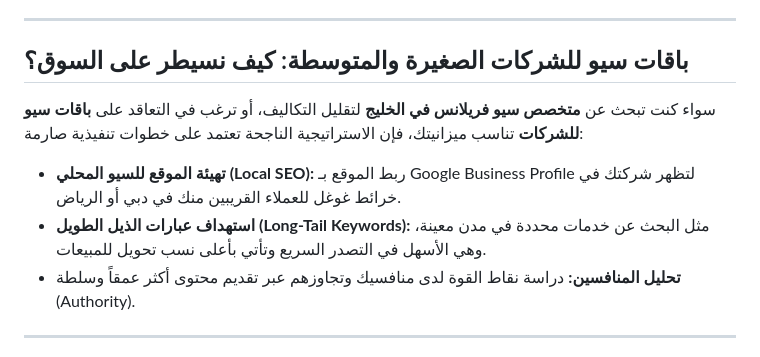
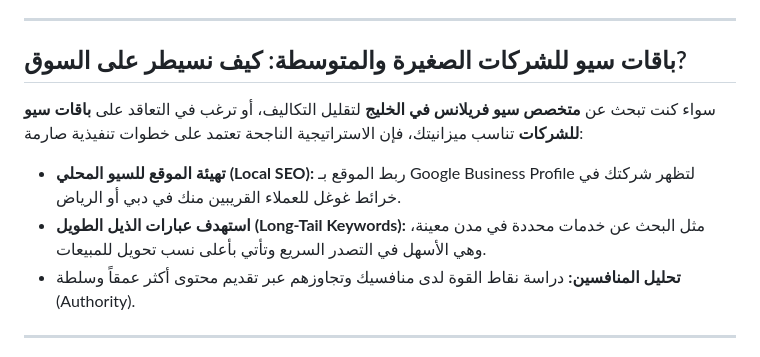
Before and after one commit to alyaseo2026/alyaseo2026, a Markdown page: expert-seo-dubai.md, the part around the change. GitHub-like rendering.

```diff
--- a/expert-seo-dubai.md
+++ b/expert-seo-dubai.md
@@ -38,12 +38,12 @@
 
 ---
 
-## باقات سيو للشركات الصغيرة والمتوسطة: كيف نسيطر على السوق؟
+## باقات سيو للشركات الصغيرة والمتوسطة: كيف نسيطر على السوق?
 
 سواء كنت تبحث عن **متخصص سيو فريلانس في الخليج** لتقليل التكاليف، أو ترغب في التعاقد على **باقات سيو للشركات** تناسب ميزانيتك، فإن الاستراتيجية الناجحة تعتمد على خطوات تنفيذية صارمة:
 
 * **تهيئة الموقع للسيو المحلي (Local SEO):** ربط الموقع بـ Google Business Profile لتظهر شركتك في خرائط غوغل للعملاء القريبين منك في دبي أو الرياض.
-* **استهداف عبارات الذيل الطويل (Long-Tail Keywords):** مثل البحث عن خدمات محددة في مدن معينة، وهي الأسهل في التصدر السريع وتأتي بأعلى نسب تحويل للمبيعات.
+* **استهدف عبارات الذيل الطويل (Long-Tail Keywords):** مثل البحث عن خدمات محددة في مدن معينة، وهي الأسهل في التصدر السريع وتأتي بأعلى نسب تحويل للمبيعات.
 * **تحليل المنافسين:** دراسة نقاط القوة لدى منافسيك وتجاوزهم عبر تقديم محتوى أكثر عمقاً وسلطة (Authority).
 
 ---
```
